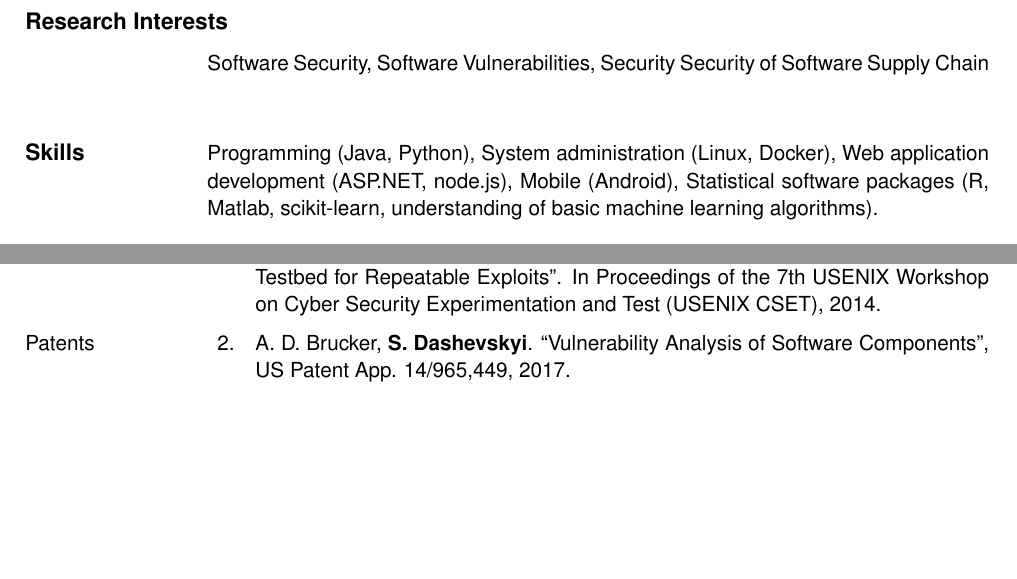
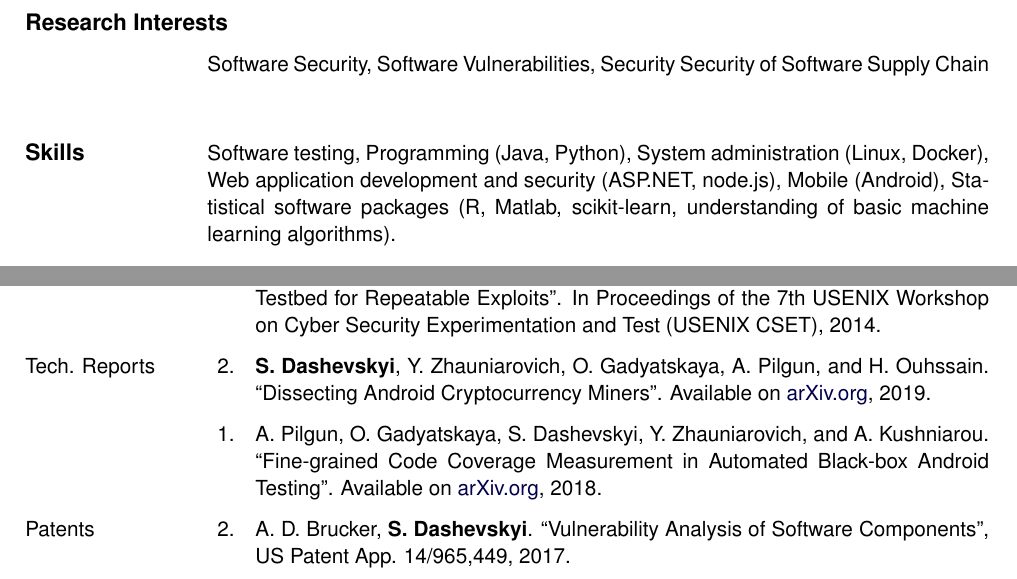
Before and after one commit to standash/standash.github.io, a LaTeX CV (cv/cv.tex): two parts of pages 1 and 2 of 3, joined at a grey line, cut so that both start at the same text, the shorter picture padded with empty space. Compiled offline with pdfLaTeX.

Commit message:
Update the CV

```diff
--- a/cv/cv.tex
+++ b/cv/cv.tex
@@ -29,7 +29,9 @@
   \end{cvlist}
 
   \begin{cvlist}{Skills}
-  \item Programming (Java, Python), System administration (Linux, Docker), Web application development (ASP.NET, node.js), Mobile (Android), Statistical software packages (R, Matlab, scikit-learn, understanding of basic machine learning algorithms).
+  \item Software testing, Programming (Java, Python), System administration (Linux, Docker), Web application development
+      and security (ASP.NET, node.js), Mobile (Android), Statistical software packages (R, Matlab, scikit-learn,
+      understanding of basic machine learning algorithms).
   \end{cvlist}
 
   \begin{cvlist}{Education}
@@ -128,6 +130,14 @@
       Proceedings of the 7th USENIX Workshop on Cyber Security
       Experimentation and Test (USENIX CSET), 2014.
     \end{etaremune}
+    \item[Tech. Reports]
+    \begin{etaremune}
+        \item \textbf{S. Dashevskyi}, Y. Zhauniarovich, O. Gadyatskaya, A. Pilgun, and H. Ouhssain.
+            ``Dissecting Android Cryptocurrency Miners''. Available on \href{https://arxiv.org/pdf/1905.02602.pdf}{arXiv.org}, 2019.
+
+        \item A. Pilgun, O. Gadyatskaya, S. Dashevskyi, Y. Zhauniarovich, and A. Kushniarou. ``Fine-grained Code
+            Coverage Measurement in Automated Black-box Android Testing''. Available on \href{https://arxiv.org/pdf/1812.10729}{arXiv.org}, 2018.
+    \end{etaremune}
   \item[Patents]
     \begin{etaremune}
     \item A. D. Brucker, \textbf{S. Dashevskyi}. ``Vulnerability
```
Also changed, not shown: cv/cv.pdf.
